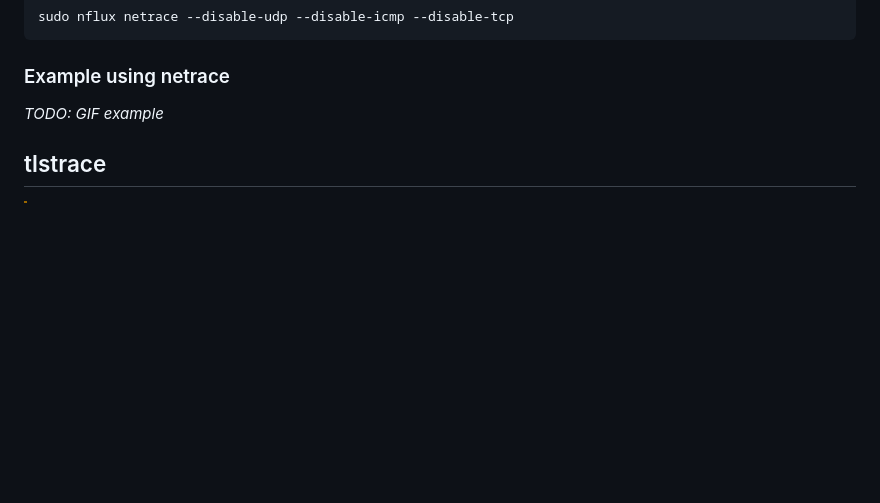
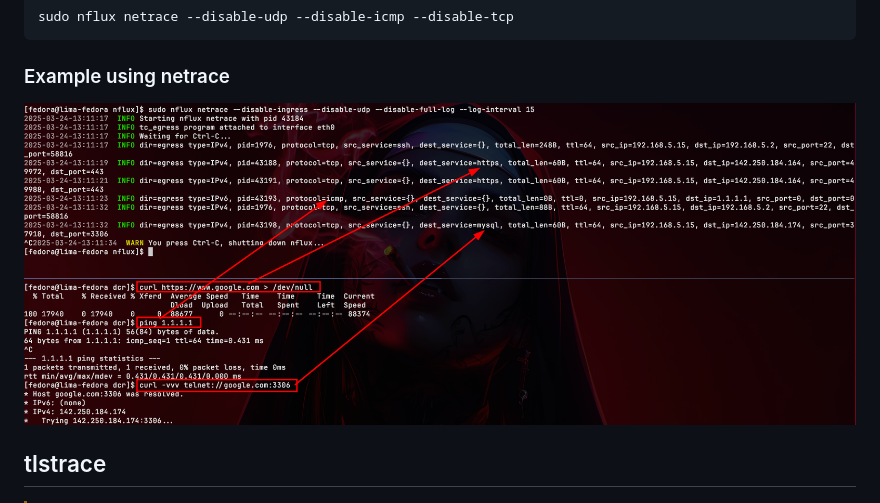
Before and after one commit to containerscrew/nflux, a Markdown page: README.md, the part around the change. Rendered like a GitHub page; pictures changed too: img/netrace-example.png (added); blank space fills up the shorter version.

Commit message:
chore: Update doc

```diff
--- a/README.md
+++ b/README.md
@@ -220,7 +220,7 @@ sudo nflux netrace --disable-udp --disable-icmp --disable-tcp
 
 ### Example using netrace
 
-_TODO: GIF example_
+![netrace-example](./img/netrace-example.png)
 
 ## tlstrace
 
```
